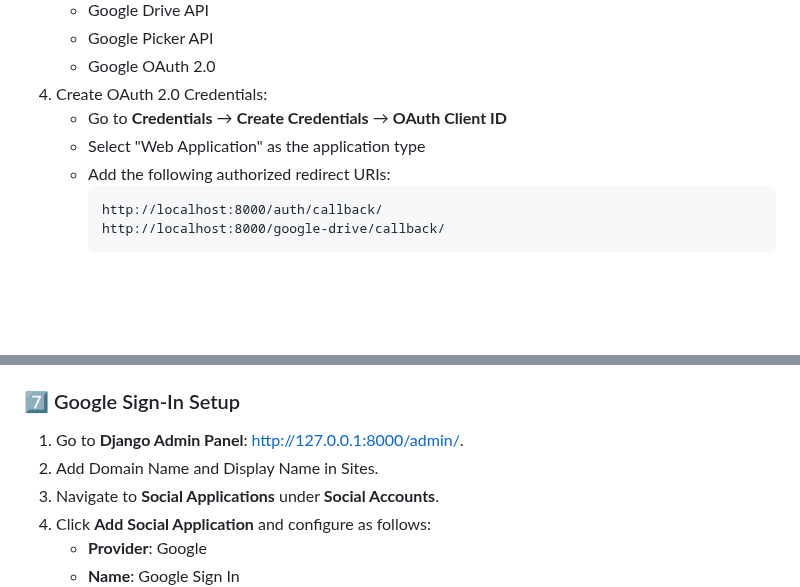
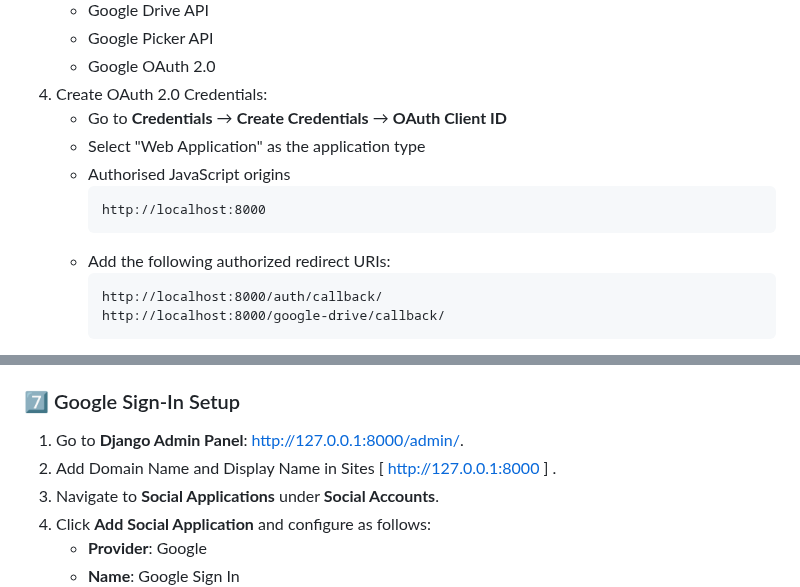
Before and after one commit to AMANKUMAR22MCA/GoogleAPI-WebsocketChatSystem, a Markdown page: README.md, 2 parts joined by grey strips. GitHub-like rendering; blank space fills up the shorter version.

````diff
--- a/README.md
+++ b/README.md
@@ -51,6 +51,10 @@ pip install -r requirements.txt
 4. Create OAuth 2.0 Credentials:
    - Go to **Credentials** → **Create Credentials** → **OAuth Client ID**
    - Select "Web Application" as the application type
+   - Authorised JavaScript origins
+     ```
+     http://localhost:8000
+     ```
    - Add the following authorized redirect URIs:
      ```
      http://localhost:8000/auth/callback/
@@ -76,7 +80,7 @@ python manage.py createsuperuser
 ### 7️⃣ Google Sign-In Setup
 
 1. Go to **Django Admin Panel**: [http://127.0.0.1:8000/admin/](http://127.0.0.1:8000/admin/).
-2. Add Domain Name and Display Name in Sites.
+2. Add Domain Name and Display Name in Sites [ http://127.0.0.1:8000 ] .
 3. Navigate to **Social Applications** under **Social Accounts**.
 4. Click **Add Social Application** and configure as follows:
    - **Provider**: Google
````
